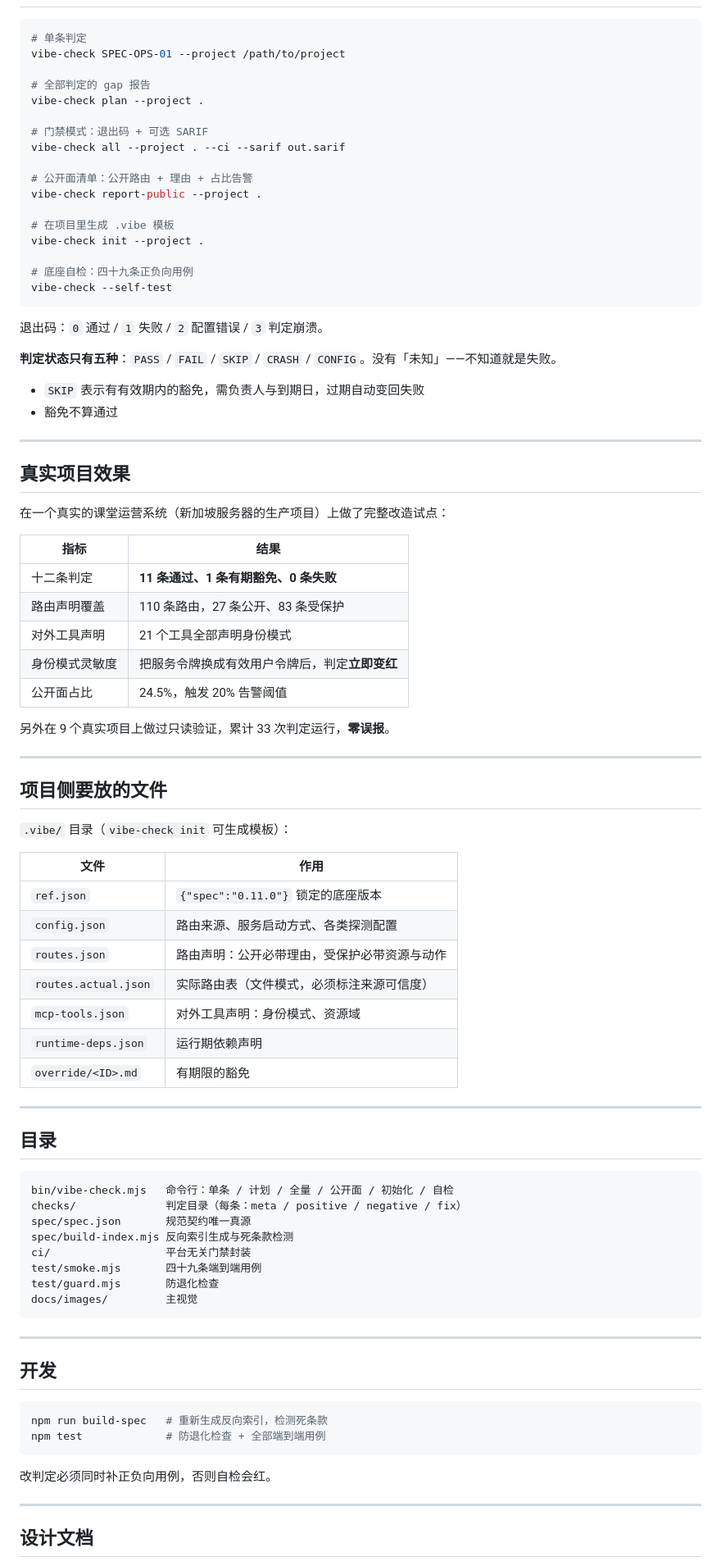
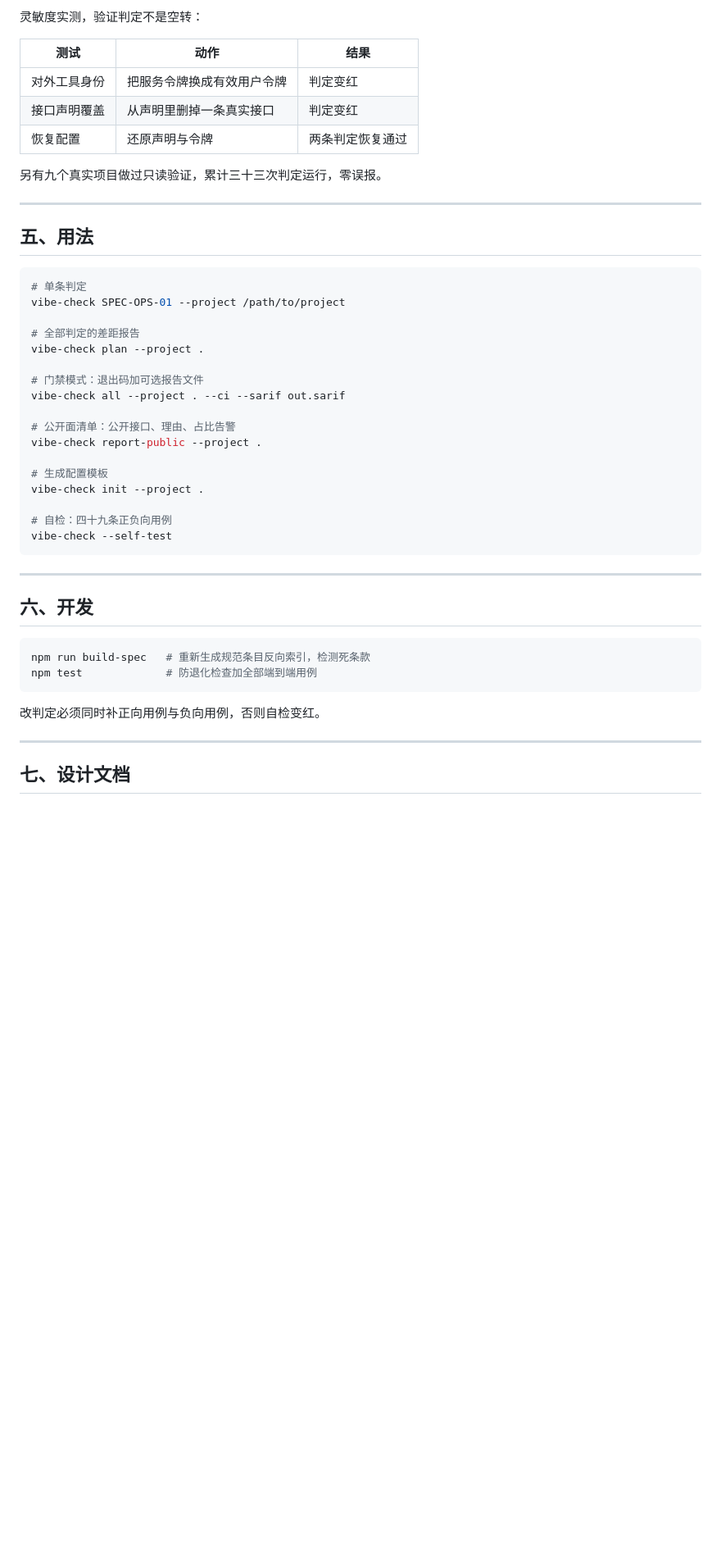
Before and after one commit to jorinyang/vibe-foundation, a Markdown page: README.md, the part around one of its changes. Shown at 82% size. Drawn GitHub-style; blank space fills up the shorter version.

````diff
--- a/README.md
+++ b/README.md
@@ -78,90 +124,49 @@ vibe-foundation 给的不是模板，而是一组**可执行、可被违反的
+灵敏度实测，验证判定不是空转：
+
+| 测试 | 动作 | 结果 |
+|---|---|---|
+| 对外工具身份 | 把服务令牌换成有效用户令牌 | 判定变红 |
+| 接口声明覆盖 | 从声明里删掉一条真实接口 | 判定变红 |
+| 恢复配置 | 还原声明与令牌 | 两条判定恢复通过 |
+
+另有九个真实项目做过只读验证，累计三十三次判定运行，零误报。
+
+---
+
+## 五、用法
 
 ```bash
 # 单条判定
 vibe-check SPEC-OPS-01 --project /path/to/project
 
-# 全部判定的 gap 报告
+# 全部判定的差距报告
 vibe-check plan --project .
 
-# 门禁模式：退出码 + 可选 SARIF
+# 门禁模式：退出码加可选报告文件
 vibe-check all --project . --ci --sarif out.sarif
 
-# 公开面清单：公开路由 + 理由 + 占比告警
+# 公开面清单：公开接口、理由、占比告警
 vibe-check report-public --project .
 
-# 在项目里生成 .vibe 模板
+# 生成配置模板
 vibe-check init --project .
 
-# 底座自检：四十九条正负向用例
+# 自检：四十九条正负向用例
 vibe-check --self-test
-```
-
-退出码：`0` 通过 / `1` 失败 / `2` 配置错误 / `3` 判定崩溃。
-
-**判定状态只有五种**：`PASS` / `FAIL` / `SKIP` / `CRASH` / `CONFIG`。没有「未知」——不知道就是失败。
-
-- `SKIP` 表示有有效期内的豁免，需负责人与到期日，过期自动变回失败
-- 豁免不算通过
-
----
-
-## 真实项目效果
-
-在一个真实的课堂运营系统（新加坡服务器的生产项目）上做了完整改造试点：
-
-| 指标 | 结果 |
-|---|---|
-| 十二条判定 | **11 条通过、1 条有期豁免、0 条失败** |
-| 路由声明覆盖 | 110 条路由，27 条公开、83 条受保护 |
-| 对外工具声明 | 21 个工具全部声明身份模式 |
-| 身份模式灵敏度 | 把服务令牌换成有效用户令牌后，判定**立即变红** |
-| 公开面占比 | 24.5%，触发 20% 告警阈值 |
-
-另外在 9 个真实项目上做过只读验证，累计 33 次判定运行，**零误报**。
-
----
-
-## 项目侧要放的文件
-
-`.vibe/` 目录（`vibe-check init` 可生成模板）：
-
-| 文件 | 作用 |
-|---|---|
-| `ref.json` | `{"spec":"0.11.0"}` 锁定的底座版本 |
-| `config.json` | 路由来源、服务启动方式、各类探测配置 |
-| `routes.json` | 路由声明：公开必带理由，受保护必带资源与动作 |
-| `routes.actual.json` | 实际路由表（文件模式，必须标注来源可信度） |
-| `mcp-tools.json` | 对外工具声明：身份模式、资源域 |
-| `runtime-deps.json` | 运行期依赖声明 |
-| `override/<ID>.md` | 有期限的豁免 |
-
----
-
-## 目录
-
-```
-bin/vibe-check.mjs   命令行：单条 / 计划 / 全量 / 公开面 / 初始化 / 自检
-checks/              判定目录（每条：meta / positive / negative / fix）
-spec/spec.json       规范契约唯一真源
-spec/build-index.mjs 反向索引生成与死条款检测
-ci/                  平台无关门禁封装
-test/smoke.mjs       四十九条端到端用例
-test/guard.mjs       防退化检查
-docs/images/         主视觉
 ```
 
 ---
 
-## 开发
+## 六、开发
 
 ```bash
-npm run build-spec   # 重新生成反向索引，检测死条款
-npm test             # 防退化检查 + 全部端到端用例
+npm run build-spec   # 重新生成规范条目反向索引，检测死条款
+npm test             # 防退化检查加全部端到端用例
 ```
 
-改判定必须同时补正负向用例，否则自检会红。
+改判定必须同时补正向用例与负向用例，否则自检变红。
 
 ---
 
-## 设计文档
+## 七、设计文档
 
````
Also changed, not shown: other parts of README.md (+92 -46 lines), docs/images/architecture.png (added), docs/images/hero.png (added), 1 other file.
